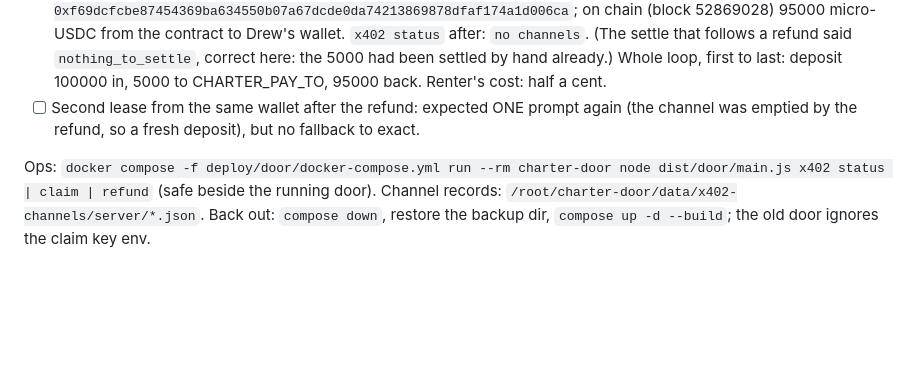
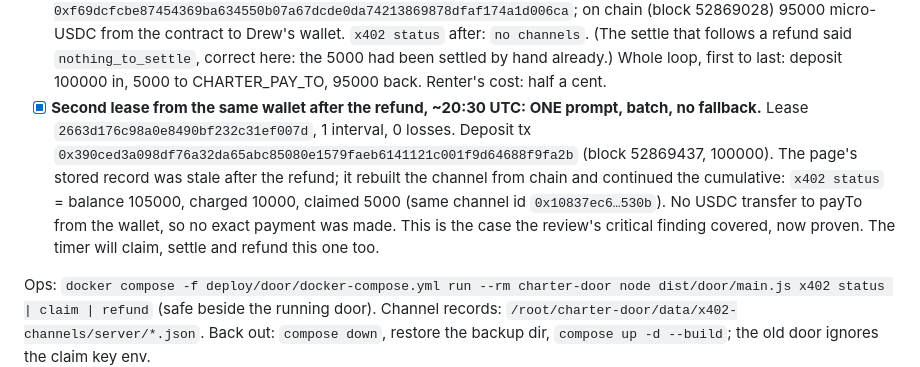
Before and after one commit to drew-dot-com/charter, a Markdown page: docs/demo.md, the part around the change. Drawn GitHub-style; blank space fills up the shorter version.

Commit message:
docs: second batch lease from the same wallet, rebuilt from chain, no fallback
Co-Authored-By: Claude Fable 5.1 <noreply@anthropic.com>

```diff
--- a/docs/demo.md
+++ b/docs/demo.md
@@ -258,8 +258,13 @@ channels after 10 min. PayAI (`facilitator.payai.network`) submits every transac
   micro-USDC from the contract to Drew's wallet. `x402 status` after: `no channels`. (The settle that
   follows a refund said `nothing_to_settle`, correct here: the 5000 had been settled by hand already.)
   Whole loop, first to last: deposit 100000 in, 5000 to CHARTER_PAY_TO, 95000 back. Renter's cost: half a cent.
-- [ ] Second lease from the same wallet after the refund: expected ONE prompt again (the channel was emptied
-  by the refund, so a fresh deposit), but no fallback to exact.
+- [x] **Second lease from the same wallet after the refund, ~20:30 UTC: ONE prompt, batch, no fallback.**
+  Lease `2663d176c98a0e8490bf232c31ef007d`, 1 interval, 0 losses. Deposit tx
+  `0x390ced3a098df76a32da65abc85080e1579faeb6141121c001f9d64688f9fa2b` (block 52869437, 100000). The page's
+  stored record was stale after the refund; it rebuilt the channel from chain and continued the cumulative:
+  `x402 status` = balance 105000, charged 10000, claimed 5000 (same channel id `0x10837ec6…530b`). No USDC
+  transfer to payTo from the wallet, so no exact payment was made. This is the case the review's critical
+  finding covered, now proven. The timer will claim, settle and refund this one too.
 
 Ops: `docker compose -f deploy/door/docker-compose.yml run --rm charter-door node dist/door/main.js x402 status | claim | refund`
 (safe beside the running door). Channel records: `/root/charter-door/data/x402-channels/server/*.json`.
```
